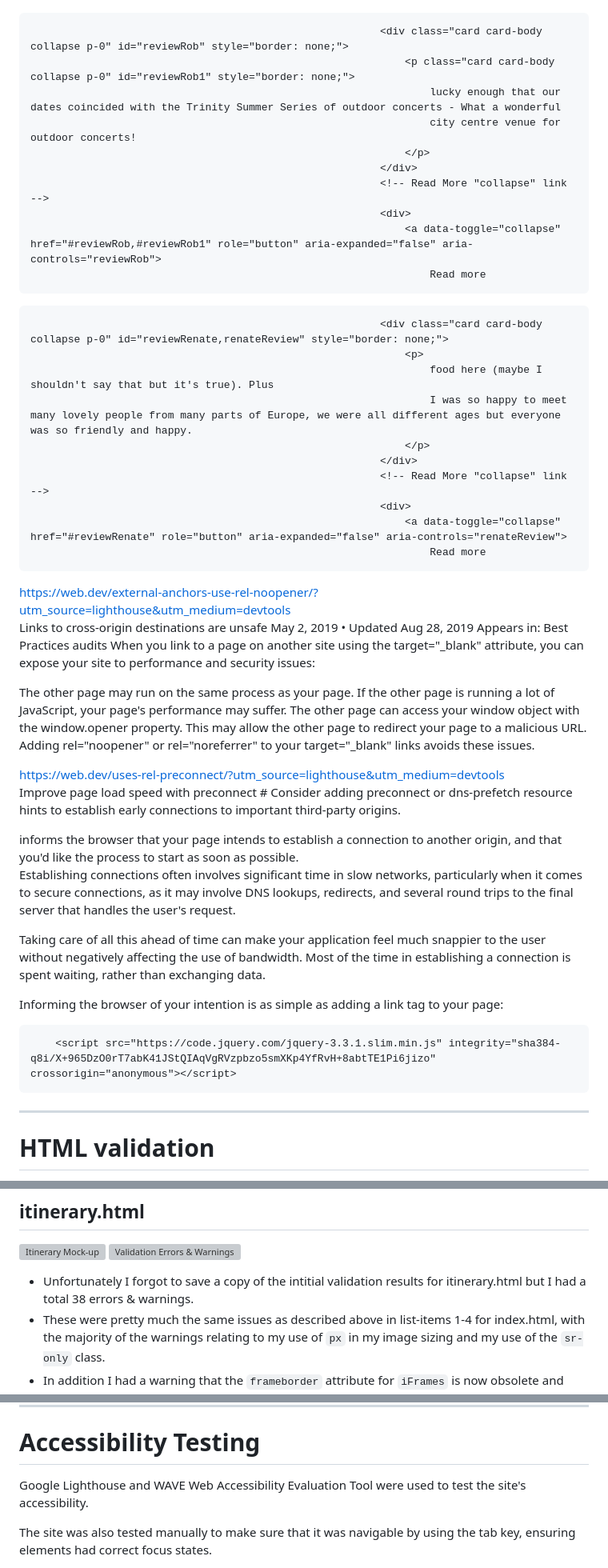
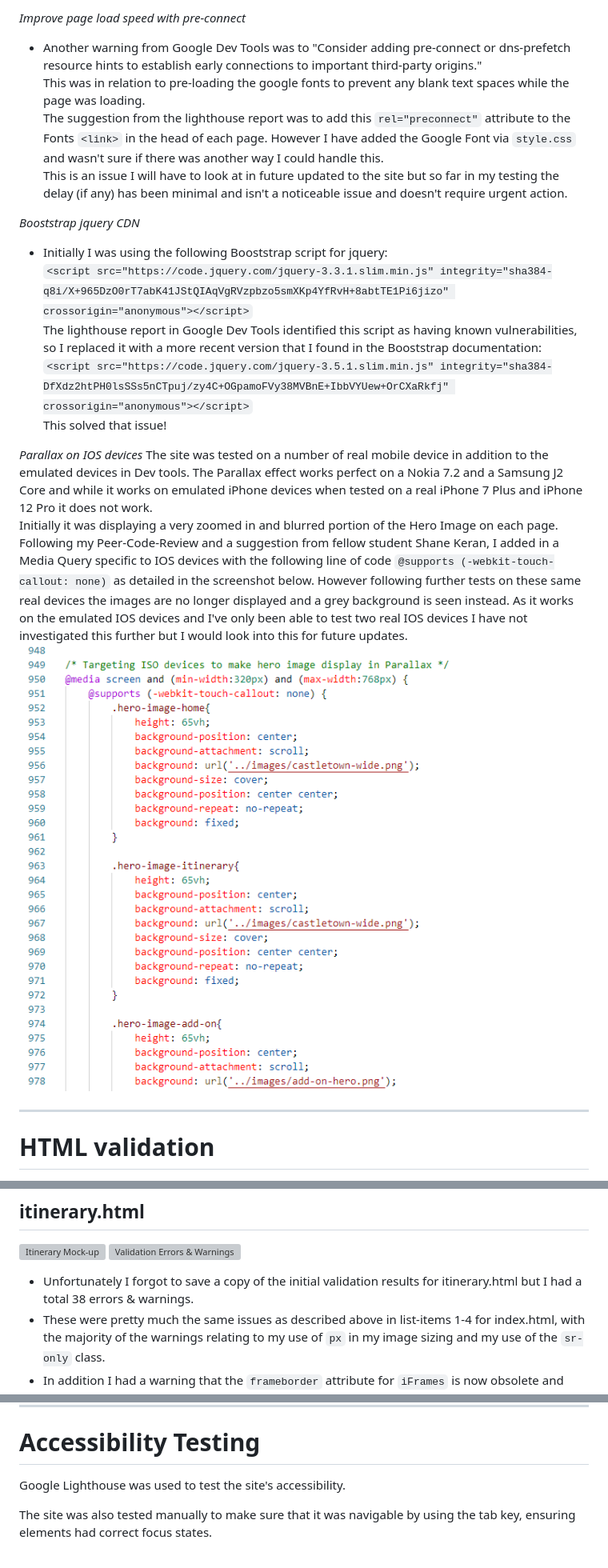
Before and after one commit to StephenJ2020/CI-MS1-IrishSpiritTours, a Markdown page: testing.md, 3 parts joined by grey strips. Shown: that part at 80% size. GitHub-like rendering; pictures changed too: assets/images/rm-ios-media-query.png (added); grey boxes are pictures that could not be loaded.

```diff
--- a/testing.md
+++ b/testing.md
@@ -70,62 +72,21 @@ to break. I will now examine these two new classes to see if I can identify what
 
+*Improve page load speed with pre-connect*
+ - Another warning from Google Dev Tools was to "Consider adding pre-connect or dns-prefetch resource hints to establish early connections to important third-party origins."
+ This was in relation to pre-loading the google fonts to prevent any blank text spaces while the page was loading.
+ The suggestion from the lighthouse report was to add this `rel="preconnect"` attribute to the Fonts `<link>` in the head of each page.  However I have added the Google Font via `style.css` and wasn't sure if there was another way I could handle this.
+ This is an issue I will have to look at in future updated to the site but so far in my testing the delay (if any) has been minimal and isn't a noticeable issue and doesn't require urgent action.
 
-   <!--"Read More" Text section--> <!-- Bootstrap code that I have added and modified -->
-                                                            <div class="card card-body collapse p-0" id="reviewRob" style="border: none;">
-                                                                <p class="card card-body collapse p-0" id="reviewRob1" style="border: none;">
-                                                                    lucky enough that our dates coincided with the Trinity Summer Series of outdoor concerts - What a wonderful
-                                                                    city centre venue for outdoor concerts!
-                                                                </p>
-                                                            </div>
-                                                            <!-- Read More "collapse" link -->
-                                                            <div>
-                                                                <a data-toggle="collapse" href="#reviewRob,#reviewRob1" role="button" aria-expanded="false" aria-controls="reviewRob">
-                                                                    Read more
+*Booststrap jquery CDN*
+ - Initially I was using the following Booststrap script for jquery:
+`<script src="https://code.jquery.com/jquery-3.3.1.slim.min.js" integrity="sha384-q8i/X+965DzO0rT7abK41JStQIAqVgRVzpbzo5smXKp4YfRvH+8abtTE1Pi6jizo" crossorigin="anonymous"></script>`
+The lighthouse report in Google Dev Tools identified this script as having known vulnerabilities, so I replaced it with a more recent version that I found in the Booststrap documentation:
+`<script src="https://code.jquery.com/jquery-3.5.1.slim.min.js" integrity="sha384-DfXdz2htPH0lsSSs5nCTpuj/zy4C+OGpamoFVy38MVBnE+IbbVYUew+OrCXaRkfj" crossorigin="anonymous"></script>`
+This solved that issue!
 
-
- <!-- "Read More" Text section--> <!-- Bootstrap code that I have added and modified -->
-                                                            <div class="card card-body collapse p-0" id="reviewRenate,renateReview" style="border: none;">
-                                                                <p>
-                                                                    food here (maybe I shouldn't say that but it's true). Plus
-                                                                    I was so happy to meet many lovely people from many parts of Europe, we were all different ages but everyone was so friendly and happy.
-                                                                </p>
-                                                            </div>
-                                                            <!-- Read More "collapse" link -->
-                                                            <div>
-                                                                <a data-toggle="collapse" href="#reviewRenate" role="button" aria-expanded="false" aria-controls="renateReview">
-                                                                    Read more
-
-
-  https://web.dev/external-anchors-use-rel-noopener/?utm_source=lighthouse&utm_medium=devtools
-  Links to cross-origin destinations are unsafe
-May 2, 2019 • Updated Aug 28, 2019
-Appears in: Best Practices audits
-When you link to a page on another site using the target="_blank" attribute, you can expose your site to performance and security issues:
-
-The other page may run on the same process as your page. If the other page is running a lot of JavaScript, your page's performance may suffer.
-The other page can access your window object with the window.opener property. This may allow the other page to redirect your page to a malicious URL.
-Adding rel="noopener" or rel="noreferrer" to your target="_blank" links avoids these issues.
-
-
-https://web.dev/uses-rel-preconnect/?utm_source=lighthouse&utm_medium=devtools
-Improve page load speed with preconnect #
-Consider adding preconnect or dns-prefetch resource hints to establish early connections to important third-party origins.
-
-<link rel="preconnect"> informs the browser that your page intends to establish a connection to another origin, and that you'd like the process to start as soon as possible.
-
-Establishing connections often involves significant time in slow networks, particularly when it comes to secure connections, as it may involve DNS lookups, redirects, and several round trips to the final server that handles the user's request.
-
-Taking care of all this ahead of time can make your application feel much snappier to the user without negatively affecting the use of bandwidth. Most of the time in establishing a connection is spent waiting, rather than exchanging data.
-
-Informing the browser of your intention is as simple as adding a link tag to your page:
-
-<link rel="preconnect" href="https://example.com">
-
-
-<script src="https://code.jquery.com/jquery-3.5.1.slim.min.js" integrity="sha384-DfXdz2htPH0lsSSs5nCTpuj/zy4C+OGpamoFVy38MVBnE+IbbVYUew+OrCXaRkfj" crossorigin="anonymous"></script>
-
-        <script src="https://code.jquery.com/jquery-3.3.1.slim.min.js" integrity="sha384-q8i/X+965DzO0rT7abK41JStQIAqVgRVzpbzo5smXKp4YfRvH+8abtTE1Pi6jizo" crossorigin="anonymous"></script>
-
-
+*Parallax on IOS devices*
+The site was tested on a number of real mobile device in addition to the emulated devices in Dev tools.  The Parallax effect works perfect on a Nokia 7.2 and a Samsung J2 Core and while it works on emulated iPhone devices when tested on a real iPhone 7 Plus and iPhone 12 Pro it does not work.
+Initially it was displaying a very zoomed in and blurred portion of the Hero Image on each page.  Following my Peer-Code-Review and a suggestion from fellow student Shane Keran, I added in a Media Query specific to IOS devices with the following line of code `@supports (-webkit-touch-callout: none)` as detailed in the screenshot below.  However following further tests on these same real devices the images are no longer displayed and a grey background is seen instead.  As it works on the emulated IOS devices and I've only been able to test two real IOS devices I have not investigated this further but I would look into this for future updates.
+![IOS Media Query](./assets/images/rm-ios-media-query.png)
 
 ---
 
@@ -160,7 +121,7 @@ To view all changes made to correct the initial 54 issues click [here](https://g
 ![Itinerary Mock-up](./assets/images/rm-itinerary-responsive.png)
 ![Validation Errors & Warnings](./assets/images/rm-html-validator-itinerary.png)
 
-- Unfortunately I forgot to save a copy of the intitial validation results for itinerary.html but I had a total 38 errors & warnings.
+- Unfortunately I forgot to save a copy of the initial validation results for itinerary.html but I had a total 38 errors & warnings.
 - These were pretty much the same issues as described above in list-items 1-4 for index.html, with the majority of the warnings relating to my use of `px` in my image sizing and my use of the `sr-only` class.
 - In addition I had a warning that the `frameborder` attribute for `iFrames` is now obsolete and that this should be handled via css instead.  so I removed this attribute from the html of each `iFrame` and create the class .iframe which can be found on line 38 of `style.css`.
 
@@ -239,6 +205,6 @@ My CSS code now passed Validation:
 
 # Accessibility Testing
 
-Google Lighthouse and WAVE Web Accessibility Evaluation Tool were used to test the site's accessibility.
+Google Lighthouse was used to test the site's accessibility.
 
 The site was also tested manually to make sure that it was navigable by using the tab key, ensuring elements had correct focus states.
```
Also changed, not shown: other parts of testing.md (+70 -30 lines), assets/images/rm-bug-fix-newsletter-desktop.png (added), assets/images/rm-bug-fix-newsletter-mobile.png (added), assets/images/rm-bug-fix-newsletter-tablet.png (added), assets/images/rm-contact-aria-expanded.png (added), assets/images/rm-contact-radio-checked.png (added), 1 other file.
